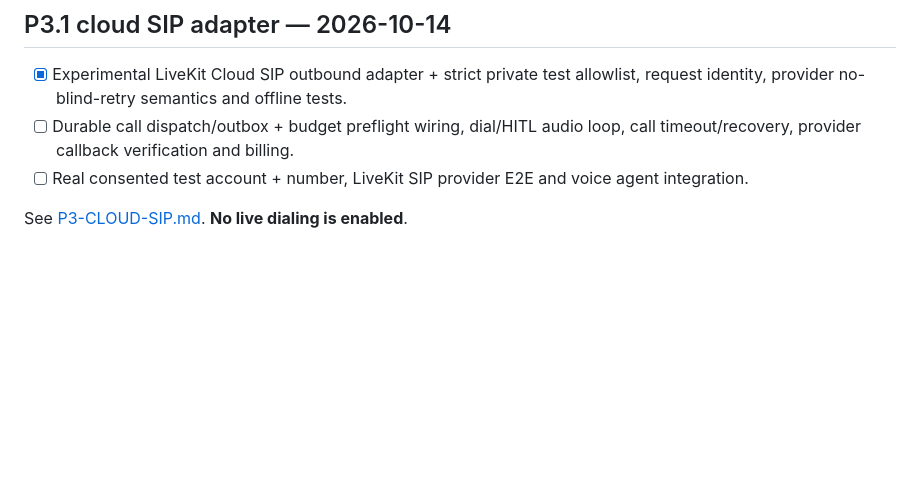
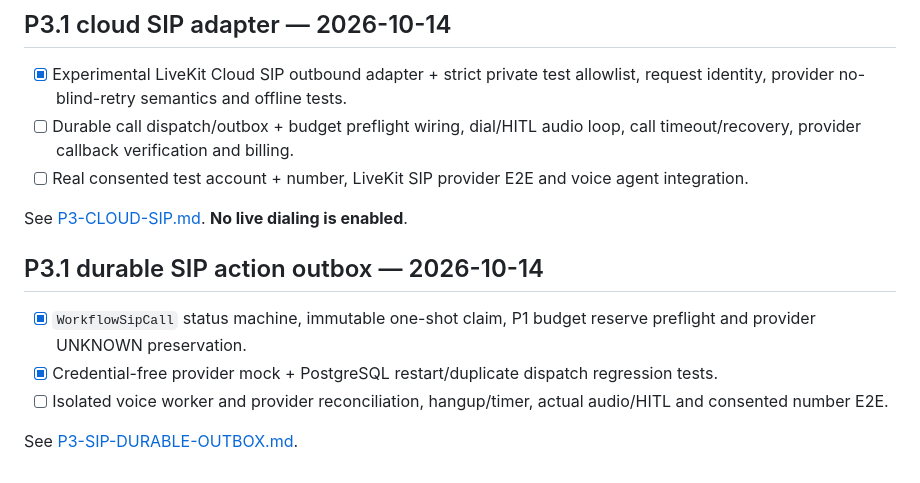
Before and after one commit to Mindsurfer7/integron, a Markdown page: docs/ROADMAP.md, the part around the change. GitHub-like rendering; blank space fills up the shorter version.

Commit message:
docs(voice): reflect durable SIP action state in roadmap

```diff
--- a/docs/ROADMAP.md
+++ b/docs/ROADMAP.md
@@ -267,3 +267,11 @@ See [P1-BUDGET-RESERVATIONS.md](P1-BUDGET-RESERVATIONS.md).
 - [ ] Real consented test account + number, LiveKit SIP provider E2E and voice agent integration.
 
 See [P3-CLOUD-SIP.md](P3-CLOUD-SIP.md). **No live dialing is enabled**.
+
+## P3.1 durable SIP action outbox — 2026-10-14
+
+- [x] `WorkflowSipCall` status machine, immutable one-shot claim, P1 budget reserve preflight and provider UNKNOWN preservation.
+- [x] Credential-free provider mock + PostgreSQL restart/duplicate dispatch regression tests.
+- [ ] Isolated voice worker and provider reconciliation, hangup/timer, actual audio/HITL and consented number E2E.
+
+See [P3-SIP-DURABLE-OUTBOX.md](P3-SIP-DURABLE-OUTBOX.md).
```
